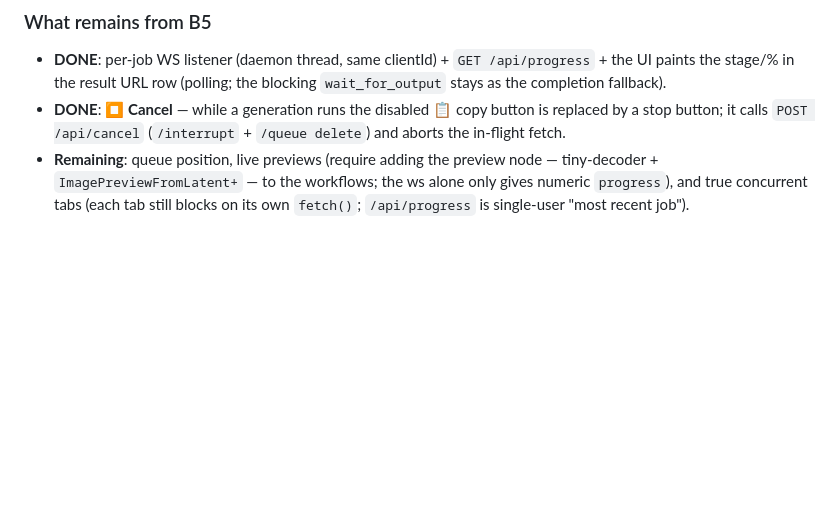
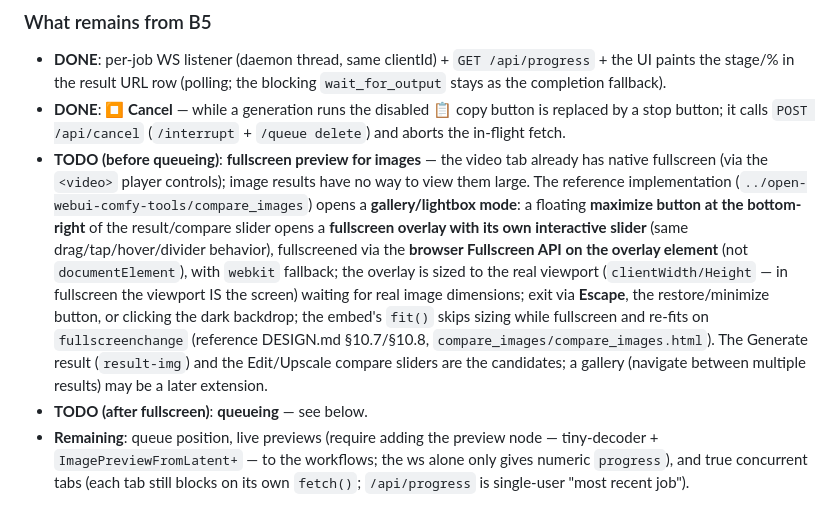
Before and after one commit to insecure-erasure/gradio-comfy-tools, a Markdown page: PLAN.md, the part around the change. Rendered like a GitHub page; blank space fills up the shorter version.

Commit message:
docs(plan): B5 — add fullscreen preview (gallery/lightbox) as TODO before queueing
The reference (../open-webui-comfy-tools/compare_images) opens a gallery
mode: a floating maximize button at the bottom-right opens a fullscreen
overlay with its own interactive slider via the browser Fullscreen API on
the overlay element (webkit fallback), sized to the real viewport, exit
via Esc/restore button/backdrop; fit() skips sizing while fullscreen and
re-fits on fullscreenchange. Video already has native fullscreen. Noted
as higher priority than queueing.

Co-Authored-By: Pi <noreply@pi.dev>

```diff
--- a/PLAN.md
+++ b/PLAN.md
@@ -388,6 +388,24 @@ this repo's workflows; the per-step emission is inferred from the node design.)
 - **DONE**: **⏹ Cancel** — while a generation runs the disabled 📋 copy
   button is replaced by a stop button; it calls `POST /api/cancel`
   (`/interrupt` + `/queue delete`) and aborts the in-flight fetch.
+- **TODO (before queueing)**: **fullscreen preview for images** — the video
+  tab already has native fullscreen (via the `<video>` player controls);
+  image results have no way to view them large. The reference implementation
+  (`../open-webui-comfy-tools/compare_images`) opens a **gallery/lightbox
+  mode**: a floating **maximize button at the bottom-right** of the
+  result/compare slider opens a **fullscreen overlay with its own
+  interactive slider** (same drag/tap/hover/divider behavior), fullscreened
+  via the **browser Fullscreen API on the overlay element** (not
+  `documentElement`), with `webkit` fallback; the overlay is sized to the
+  real viewport (`clientWidth/Height` — in fullscreen the viewport IS the
+  screen) waiting for real image dimensions; exit via **Escape**, the
+  restore/minimize button, or clicking the dark backdrop; the embed's
+  `fit()` skips sizing while fullscreen and re-fits on `fullscreenchange`
+  (reference DESIGN.md §10.7/§10.8, `compare_images/compare_images.html`).
+  The Generate result (`result-img`) and the Edit/Upscale compare sliders
+  are the candidates; a gallery (navigate between multiple results) may be
+  a later extension.
+- **TODO (after fullscreen)**: **queueing** — see below.
 - **Remaining**: queue position, live previews (require adding the preview
   node — tiny-decoder + `ImagePreviewFromLatent+` — to the workflows; the ws
   alone only gives numeric `progress`), and true concurrent tabs (each tab
```
